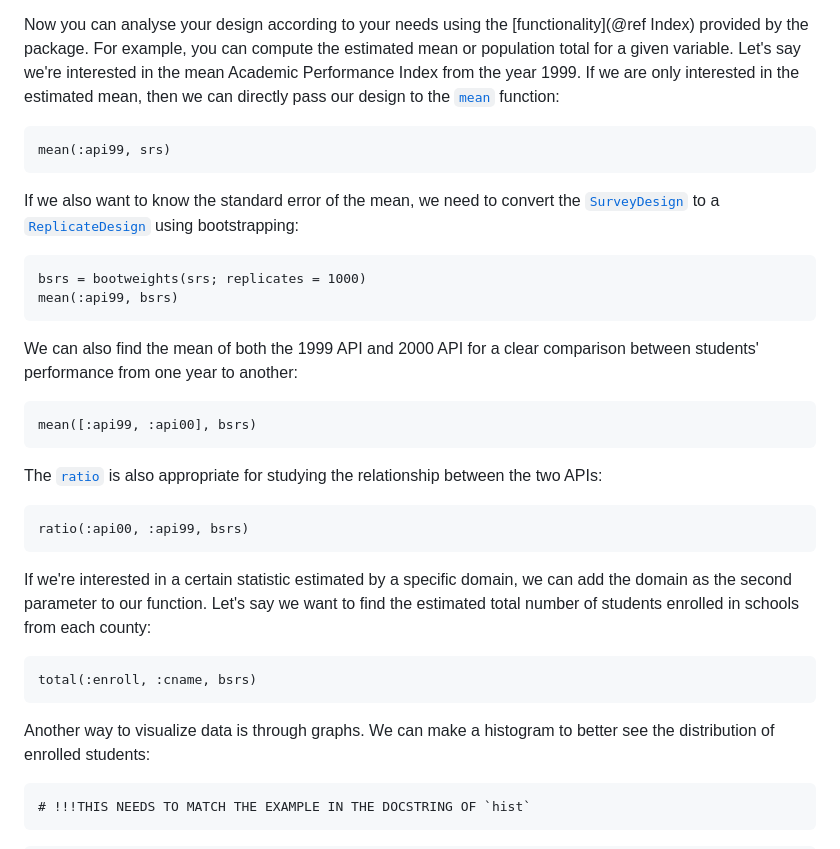
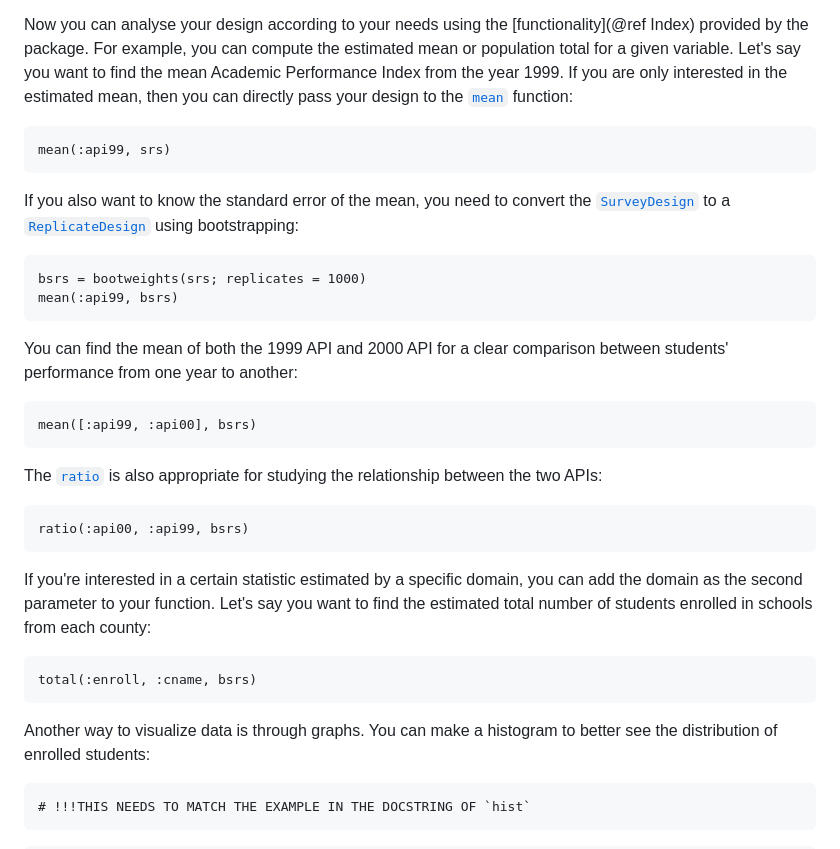
Before and after one commit to xKDR/Survey.jl, a Markdown page: docs/src/getting_started.md, the part around the change. Rendered like a GitHub page.

Commit message:
Change "we" to "you" and minor rephrasing

````diff
--- a/docs/src/getting_started.md
+++ b/docs/src/getting_started.md
@@ -68,16 +68,16 @@ basic usage of the package. For that, we will stick with a simple random sample.
 
 Now you can analyse your design according to your needs using the
 [functionality](@ref Index) provided by the package. For example, you can compute
-the estimated mean or population total for a given variable. Let's say we're
-interested in the mean Academic Performance Index from the year 1999. If we are
-only interested in the estimated mean, then we can directly pass our design to
-the [`mean`](@ref) function:
+the estimated mean or population total for a given variable. Let's say you want
+to find the mean Academic Performance Index from the year 1999. If you are only
+interested in the estimated mean, then you can directly pass your design to the
+[`mean`](@ref) function:
 
 ```@repl tutorial
 mean(:api99, srs)
 ```
 
-If we also want to know the standard error of the mean, we need to convert the
+If you also want to know the standard error of the mean, you need to convert the
 [`SurveyDesign`](@ref) to a [`ReplicateDesign`](@ref) using bootstrapping:
 
 ```@repl tutorial
@@ -85,8 +85,8 @@ bsrs = bootweights(srs; replicates = 1000)
 mean(:api99, bsrs)
 ```
 
-We can also find the mean of both the 1999 API and 2000 API for a clear
-comparison between students' performance from one year to another:
+You can find the mean of both the 1999 API and 2000 API for a clear comparison
+between students' performance from one year to another:
 
 ```@repl tutorial
 mean([:api99, :api00], bsrs)
@@ -99,8 +99,8 @@ the two APIs:
 ratio(:api00, :api99, bsrs)
 ```
 
-If we're interested in a certain statistic estimated by a specific domain, we
-can add the domain as the second parameter to our function. Let's say we want
+If you're interested in a certain statistic estimated by a specific domain, you
+can add the domain as the second parameter to your function. Let's say you want
 to find the estimated total number of students enrolled in schools from each
 county:
 
@@ -108,7 +108,7 @@ county:
 total(:enroll, :cname, bsrs)
 ```
 
-Another way to visualize data is through graphs. We can make a histogram to
+Another way to visualize data is through graphs. You can make a histogram to
 better see the distribution of enrolled students:
 
 ```@setup warning
````
